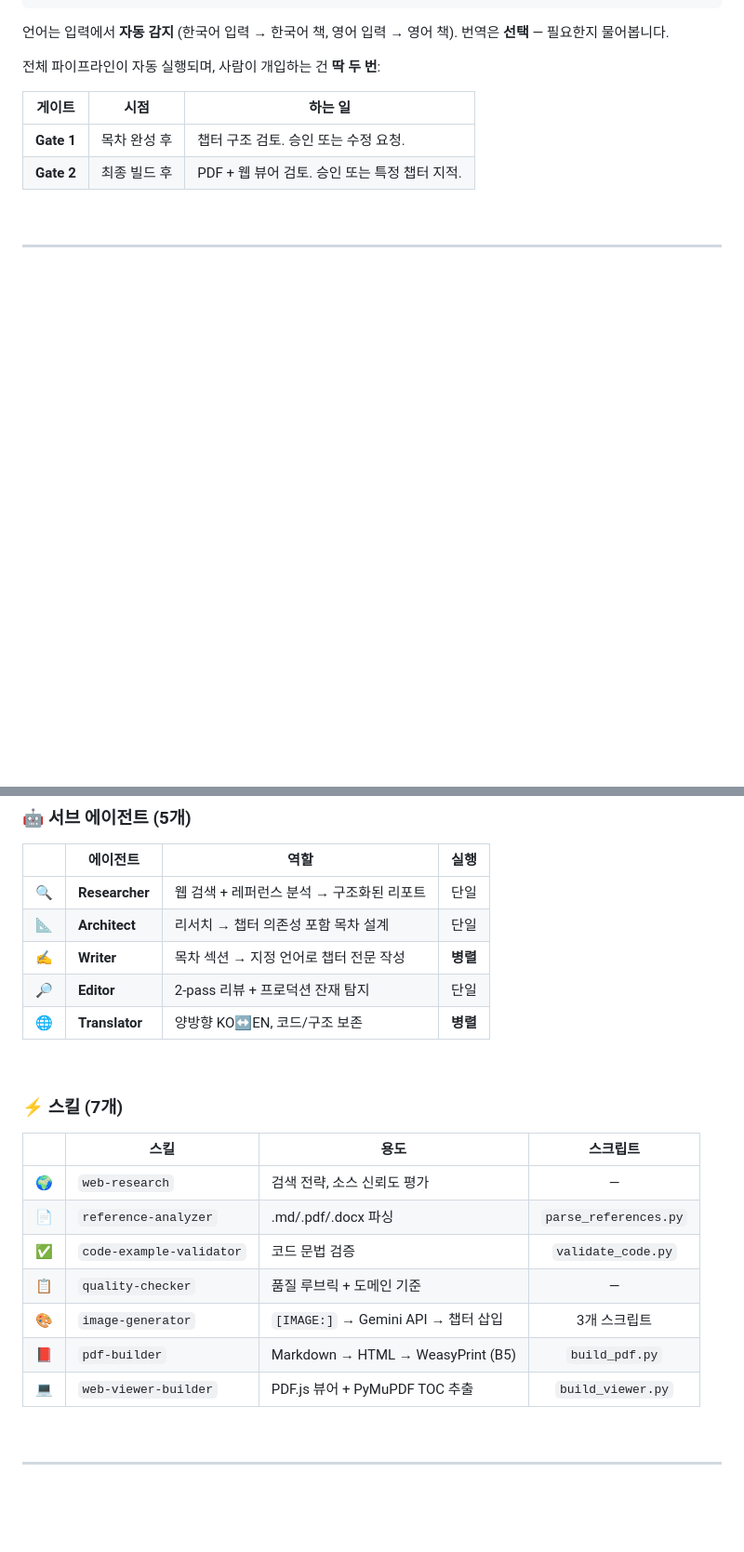
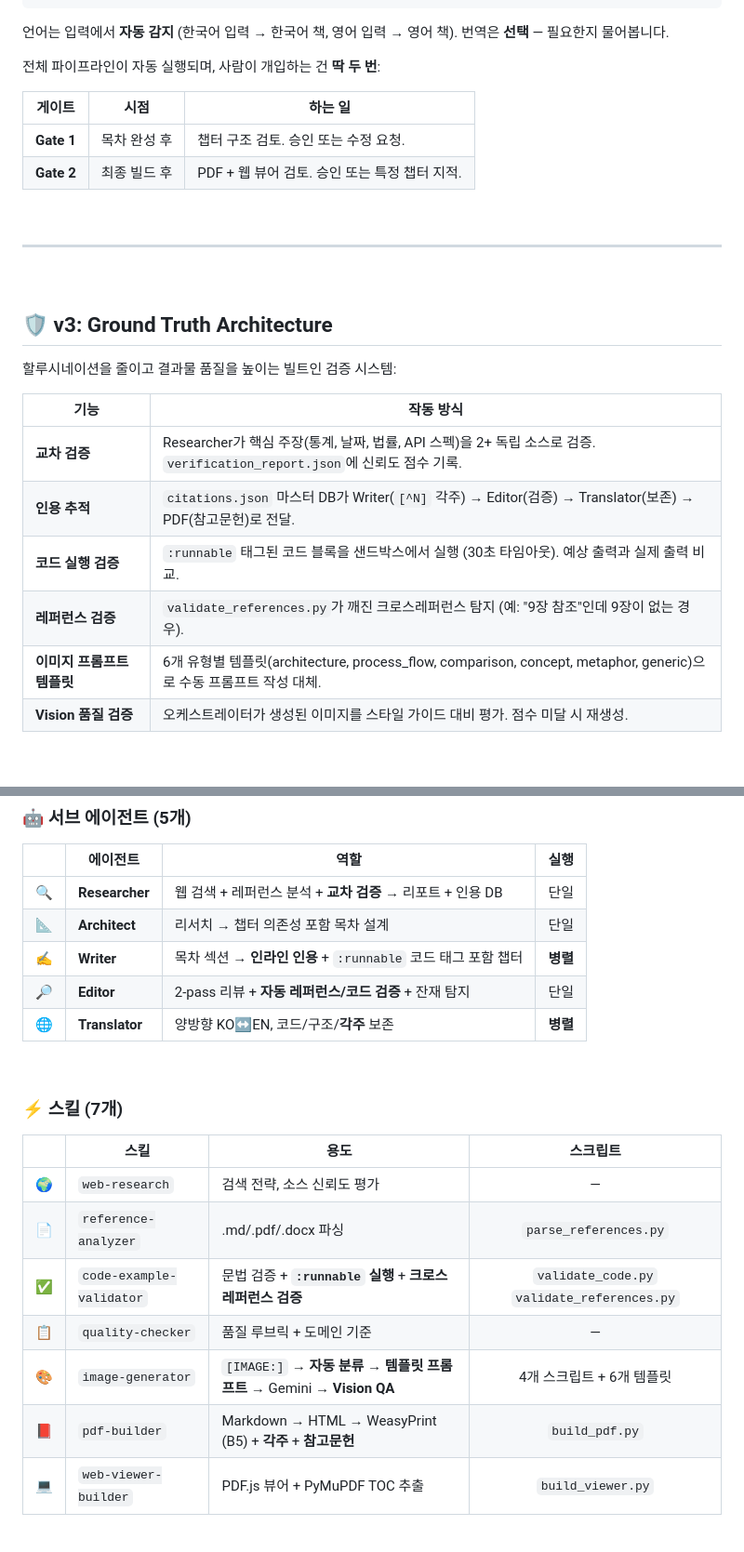
Before and after one commit to lowtidebuild/ebook-writer, a Markdown page: README_KO.md, 2 parts joined by grey strips. Shown at 93% size. Rendered like a GitHub page; blank space fills up the shorter version.

```diff
--- a/README_KO.md
+++ b/README_KO.md
@@ -76,3 +76,18 @@
 
 <br>
 
+## 🛡 v3: Ground Truth Architecture
+
+할루시네이션을 줄이고 결과물 품질을 높이는 빌트인 검증 시스템:
+
+| 기능 | 작동 방식 |
+|------|----------|
+| **교차 검증** | Researcher가 핵심 주장(통계, 날짜, 법률, API 스펙)을 2+ 독립 소스로 검증. `verification_report.json`에 신뢰도 점수 기록. |
+| **인용 추적** | `citations.json` 마스터 DB가 Writer(`[^N]` 각주) &rarr; Editor(검증) &rarr; Translator(보존) &rarr; PDF(참고문헌)로 전달. |
+| **코드 실행 검증** | `:runnable` 태그된 코드 블록을 샌드박스에서 실행 (30초 타임아웃). 예상 출력과 실제 출력 비교. |
+| **레퍼런스 검증** | `validate_references.py`가 깨진 크로스레퍼런스 탐지 (예: "9장 참조"인데 9장이 없는 경우). |
+| **이미지 프롬프트 템플릿** | 6개 유형별 템플릿(architecture, process_flow, comparison, concept, metaphor, generic)으로 수동 프롬프트 작성 대체. |
+| **Vision 품질 검증** | 오케스트레이터가 생성된 이미지를 스타일 가이드 대비 평가. 점수 미달 시 재생성. |
+
+<br>
+
@@ -132,11 +151,11 @@ graph TD
 
 | | 에이전트 | 역할 | 실행 |
 |:--:|---------|------|:----:|
-| 🔍 | **Researcher** | 웹 검색 + 레퍼런스 분석 &rarr; 구조화된 리포트 | 단일 |
+| 🔍 | **Researcher** | 웹 검색 + 레퍼런스 분석 + **교차 검증** &rarr; 리포트 + 인용 DB | 단일 |
 | 📐 | **Architect** | 리서치 &rarr; 챕터 의존성 포함 목차 설계 | 단일 |
-| ✍️ | **Writer** | 목차 섹션 &rarr; 지정 언어로 챕터 전문 작성 | **병렬** |
-| 🔎 | **Editor** | 2-pass 리뷰 + 프로덕션 잔재 탐지 | 단일 |
-| 🌐 | **Translator** | 양방향 KO&harr;EN, 코드/구조 보존 | **병렬** |
+| ✍️ | **Writer** | 목차 섹션 &rarr; **인라인 인용** + `:runnable` 코드 태그 포함 챕터 | **병렬** |
+| 🔎 | **Editor** | 2-pass 리뷰 + **자동 레퍼런스/코드 검증** + 잔재 탐지 | 단일 |
+| 🌐 | **Translator** | 양방향 KO&harr;EN, 코드/구조/**각주** 보존 | **병렬** |
 
 <br>
 
@@ -146,10 +165,10 @@ graph TD
 |:--:|------|------|:-------:|
 | 🌍 | `web-research` | 검색 전략, 소스 신뢰도 평가 | — |
 | 📄 | `reference-analyzer` | .md/.pdf/.docx 파싱 | `parse_references.py` |
-| ✅ | `code-example-validator` | 코드 문법 검증 | `validate_code.py` |
+| ✅ | `code-example-validator` | 문법 검증 + **`:runnable` 실행** + **크로스레퍼런스 검증** | `validate_code.py` `validate_references.py` |
 | 📋 | `quality-checker` | 품질 루브릭 + 도메인 기준 | — |
-| 🎨 | `image-generator` | `[IMAGE:]` &rarr; Gemini API &rarr; 챕터 삽입 | 3개 스크립트 |
-| 📕 | `pdf-builder` | Markdown &rarr; HTML &rarr; WeasyPrint (B5) | `build_pdf.py` |
+| 🎨 | `image-generator` | `[IMAGE:]` &rarr; **자동 분류** &rarr; **템플릿 프롬프트** &rarr; Gemini &rarr; **Vision QA** | 4개 스크립트 + 6개 템플릿 |
+| 📕 | `pdf-builder` | Markdown &rarr; HTML &rarr; WeasyPrint (B5) + **각주** + **참고문헌** | `build_pdf.py` |
 | 💻 | `web-viewer-builder` | PDF.js 뷰어 + PyMuPDF TOC 추출 | `build_viewer.py` |
 
 <br>
```
Also changed, not shown: other parts of README_KO.md (+8 -4 lines), README.md (+30 -11 lines).
